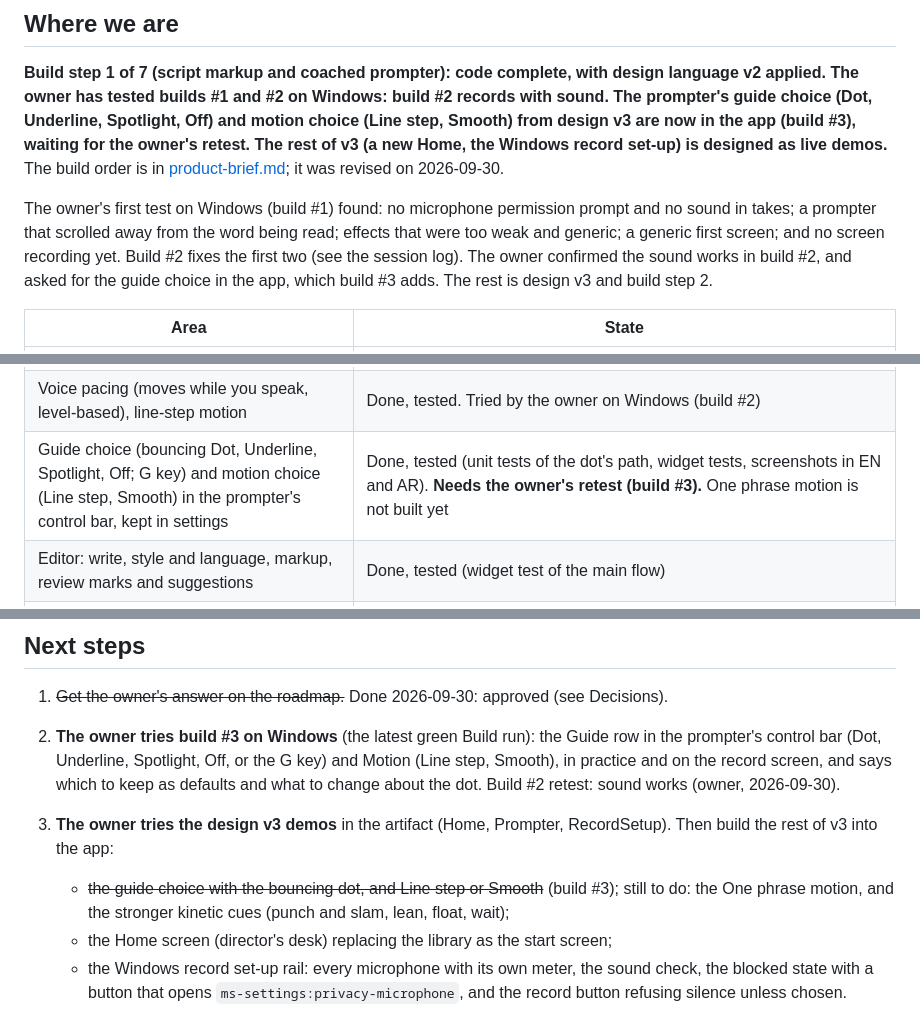
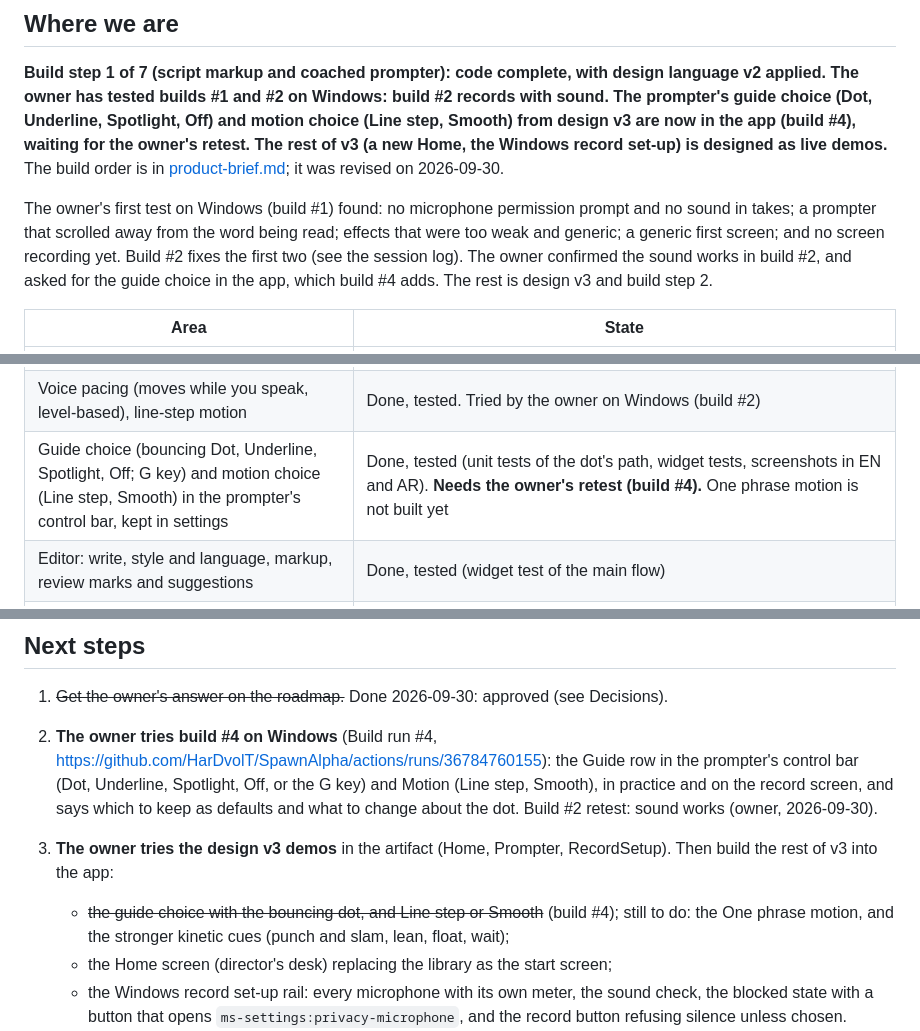
Before and after one commit to HarDvolT/SpawnAlpha, a Markdown page: docs/status.md, 3 parts joined by grey strips. GitHub-like rendering.

Commit message:
Status: the guide choice is in build #4
Co-Authored-By: Claude Opus 5.5 <noreply@anthropic.com>
Claude-Session: https://claude.ai/code/session_01MPeUkuyGAc9jxeUNgjdmKR

```diff
--- a/docs/status.md
+++ b/docs/status.md
@@ -7,7 +7,7 @@ Last updated: 2026-09-30
 **Build step 1 of 7 (script markup and coached prompter): code complete, with design language
 v2 applied. The owner has tested builds #1 and #2 on Windows: build #2 records with sound. The
 prompter's guide choice (Dot, Underline, Spotlight, Off) and motion choice (Line step, Smooth)
-from design v3 are now in the app (build #3), waiting for the owner's retest. The rest of v3 (a
+from design v3 are now in the app (build #4), waiting for the owner's retest. The rest of v3 (a
 new Home, the Windows record set-up) is designed as live demos.** The build order is in
 [product-brief.md](product-brief.md#build-order); it was revised on 2026-09-30.
 
@@ -15,7 +15,7 @@ The owner's first test on Windows (build #1) found: no microphone permission pro
 sound in takes; a prompter that scrolled away from the word being read; effects that were too
 weak and generic; a generic first screen; and no screen recording yet. Build #2 fixes the first
 two (see the session log). The owner confirmed the sound works in build #2, and asked for the
-guide choice in the app, which build #3 adds. The rest is design v3 and build step 2.
+guide choice in the app, which build #4 adds. The rest is design v3 and build step 2.
 
 | Area | State |
 |---|---|
@@ -27,7 +27,7 @@ guide choice in the app, which build #3 adds. The rest is design v3 and build st
 | Delivery timeline, prompter controller, scroll maths | Done, tested |
 | Prompter widget: cues, reading line, pause badge, pace bars, mirror, RTL | Done, tested (widget tests plus rendered screenshots) |
 | Voice pacing (moves while you speak, level-based), line-step motion | Done, tested. Tried by the owner on Windows (build #2) |
-| Guide choice (bouncing Dot, Underline, Spotlight, Off; G key) and motion choice (Line step, Smooth) in the prompter's control bar, kept in settings | Done, tested (unit tests of the dot's path, widget tests, screenshots in EN and AR). **Needs the owner's retest (build #3).** One phrase motion is not built yet |
+| Guide choice (bouncing Dot, Underline, Spotlight, Off; G key) and motion choice (Line step, Smooth) in the prompter's control bar, kept in settings | Done, tested (unit tests of the dot's path, widget tests, screenshots in EN and AR). **Needs the owner's retest (build #4).** One phrase motion is not built yet |
 | Editor: write, style and language, markup, review marks and suggestions | Done, tested (widget test of the main flow) |
 | Practice prompter screen with keyboard shortcuts | Done |
 | Camera recording screen (countdown, prompter overlay, saves takes) | Works on Windows (owner, build #2), with sound. Android not yet tried |
@@ -46,14 +46,14 @@ guide choice in the app, which build #3 adds. The rest is design v3 and build st
 ## Next steps
 
 1. ~~Get the owner's answer on the roadmap.~~ Done 2026-09-30: approved (see Decisions).
-2. **The owner tries build #3 on Windows** (the latest green Build run): the Guide row in
+2. **The owner tries build #4 on Windows** (Build run #4, <https://github.com/HarDvolT/SpawnAlpha/actions/runs/36784760155>): the Guide row in
    the prompter's control bar (Dot, Underline, Spotlight, Off, or the G key) and Motion
    (Line step, Smooth), in practice and on the record screen, and says which to keep as
    defaults and what to change about the dot. Build #2 retest: sound works (owner,
    2026-09-30).
 3. **The owner tries the design v3 demos** in the artifact (Home, Prompter, RecordSetup).
    Then build the rest of v3 into the app:
-   - ~~the guide choice with the bouncing dot, and Line step or Smooth~~ (build #3);
+   - ~~the guide choice with the bouncing dot, and Line step or Smooth~~ (build #4);
      still to do: the One phrase motion, and the stronger kinetic cues (punch and slam,
      lean, float, wait);
    - the Home screen (director's desk) replacing the library as the start screen;
```
